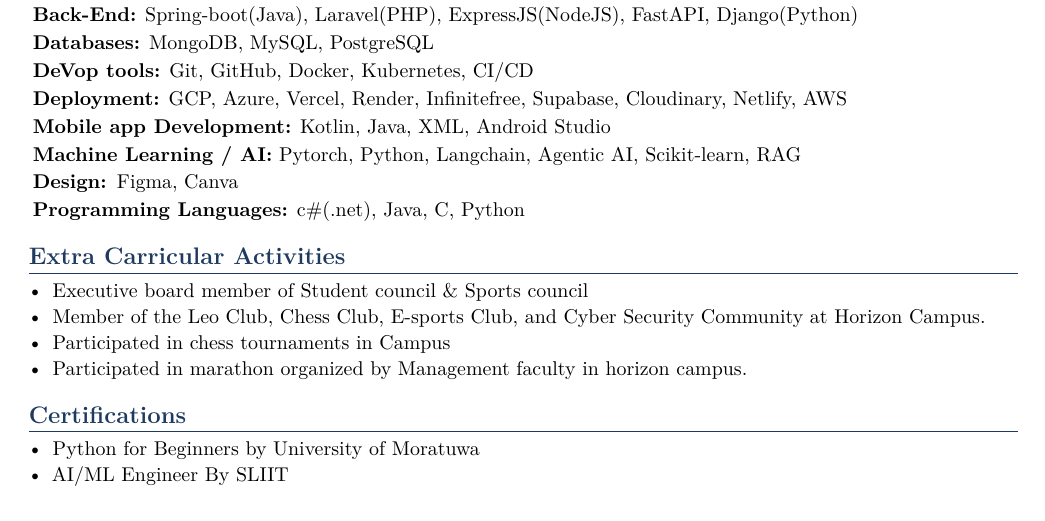
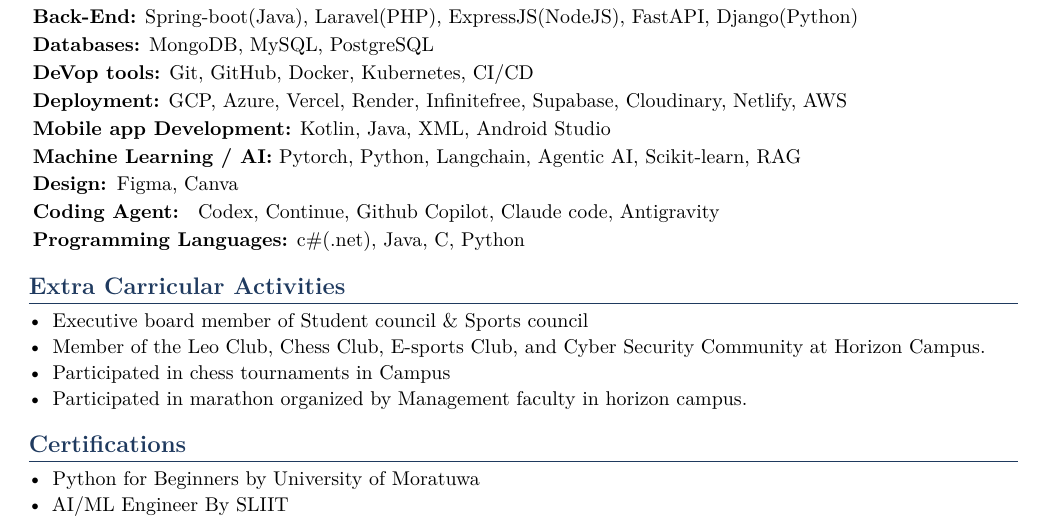
Before and after one commit to musharraf-Mac/My_CV, a LaTeX CV (Resume/Musharraf_CV_Lat.tex): part of page 2 of 2, cut so that both start at the same text. Compiled offline with pdfLaTeX.

Commit message:
new tech

```diff
--- a/Resume/Musharraf_CV_Lat.tex
+++ b/Resume/Musharraf_CV_Lat.tex
@@ -156,6 +156,7 @@
   \item \textbf{Mobile app Development:} Kotlin, Java, XML, Android Studio
   \item \textbf{Machine Learning / AI:} Pytorch, Python, Langchain, Agentic AI, Scikit-learn, RAG
   \item \textbf{Design: }Figma, Canva
+  \item \textbf{Coding Agent: } Codex, Continue, Github Copilot, Claude code, Antigravity
   \item \textbf{Programming Languages:} c\#(.net), Java, C, Python
 \end{itemize}
 
```
Also changed, not shown: Resume/Musharraf_CV_Lat.pdf.
